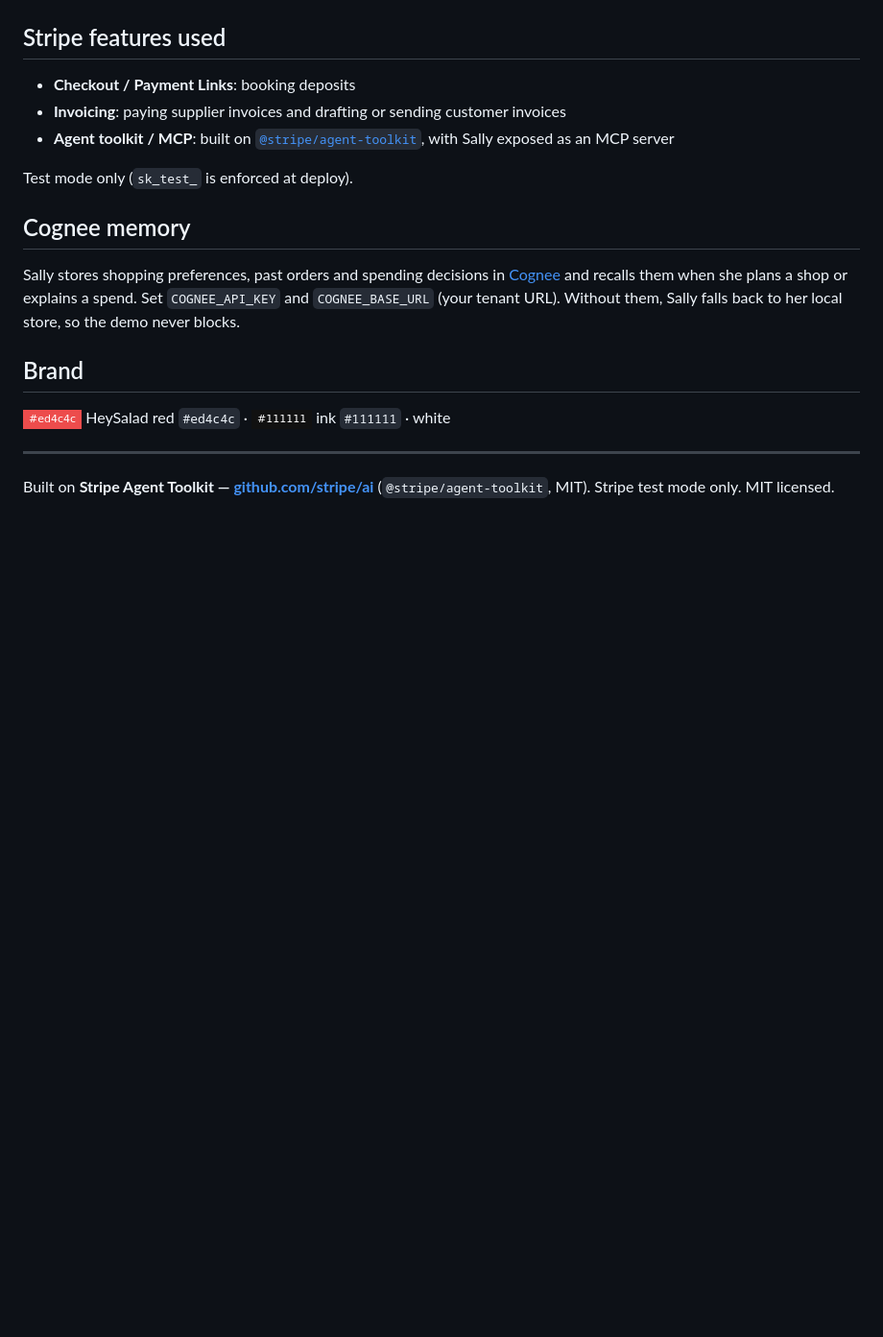
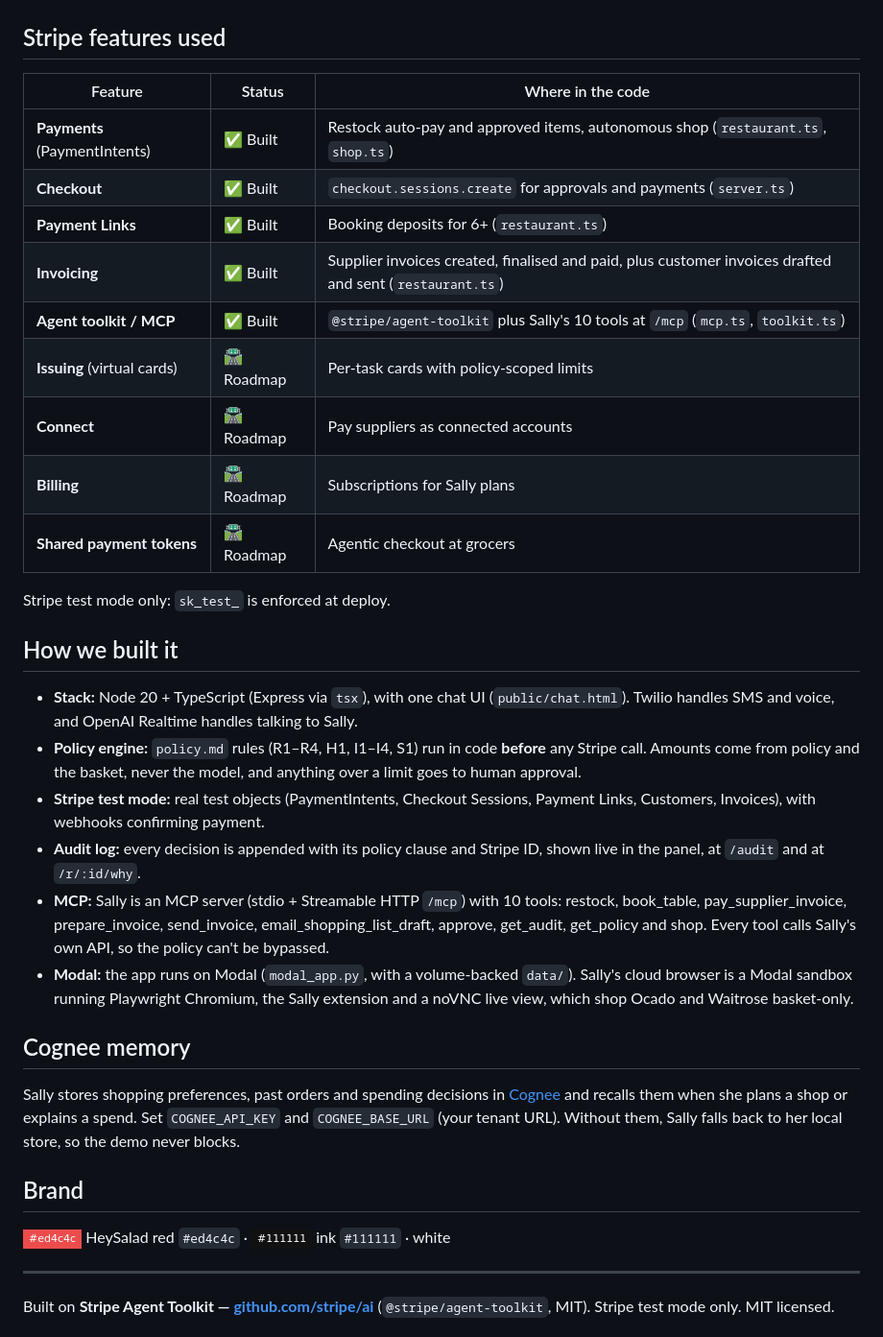
Before and after one commit to Hey-Salad/agent-offramp, a Markdown page: README.md, the part around the change. Shown at 96% size. Rendered like a GitHub page; badges without logos; blank space fills up the shorter version.

Commit message:
README: honest Stripe features table (built vs roadmap) + How we built it

````diff
--- a/README.md
+++ b/README.md
@@ -65,11 +65,27 @@ sequenceDiagram
 ```
 
 ## Stripe features used
-- **Checkout / Payment Links**: booking deposits
-- **Invoicing**: paying supplier invoices and drafting or sending customer invoices
-- **Agent toolkit / MCP**: built on [`@stripe/agent-toolkit`](https://github.com/stripe/ai), with Sally exposed as an MCP server
+| Feature | Status | Where in the code |
+|---|---|---|
+| **Payments** (PaymentIntents) | ✅ Built | Restock auto-pay and approved items, autonomous shop (`restaurant.ts`, `shop.ts`) |
+| **Checkout** | ✅ Built | `checkout.sessions.create` for approvals and payments (`server.ts`) |
+| **Payment Links** | ✅ Built | Booking deposits for 6+ (`restaurant.ts`) |
+| **Invoicing** | ✅ Built | Supplier invoices created, finalised and paid, plus customer invoices drafted and sent (`restaurant.ts`) |
+| **Agent toolkit / MCP** | ✅ Built | `@stripe/agent-toolkit` plus Sally's 10 tools at `/mcp` (`mcp.ts`, `toolkit.ts`) |
+| **Issuing** (virtual cards) | 🛣️ Roadmap | Per-task cards with policy-scoped limits |
+| **Connect** | 🛣️ Roadmap | Pay suppliers as connected accounts |
+| **Billing** | 🛣️ Roadmap | Subscriptions for Sally plans |
+| **Shared payment tokens** | 🛣️ Roadmap | Agentic checkout at grocers |
 
-Test mode only (`sk_test_` is enforced at deploy).
+Stripe test mode only: `sk_test_` is enforced at deploy.
+
+## How we built it
+- **Stack:** Node 20 + TypeScript (Express via `tsx`), with one chat UI (`public/chat.html`). Twilio handles SMS and voice, and OpenAI Realtime handles talking to Sally.
+- **Policy engine:** `policy.md` rules (R1–R4, H1, I1–I4, S1) run in code **before** any Stripe call. Amounts come from policy and the basket, never the model, and anything over a limit goes to human approval.
+- **Stripe test mode:** real test objects (PaymentIntents, Checkout Sessions, Payment Links, Customers, Invoices), with webhooks confirming payment.
+- **Audit log:** every decision is appended with its policy clause and Stripe ID, shown live in the panel, at `/audit` and at `/r/:id/why`.
+- **MCP:** Sally is an MCP server (stdio + Streamable HTTP `/mcp`) with 10 tools: restock, book_table, pay_supplier_invoice, prepare_invoice, send_invoice, email_shopping_list_draft, approve, get_audit, get_policy and shop. Every tool calls Sally's own API, so the policy can't be bypassed.
+- **Modal:** the app runs on Modal (`modal_app.py`, with a volume-backed `data/`). Sally's cloud browser is a Modal sandbox running Playwright Chromium, the Sally extension and a noVNC live view, which shop Ocado and Waitrose basket-only.
 
 ## Cognee memory
 Sally stores shopping preferences, past orders and spending decisions in [Cognee](https://cognee.ai) and recalls them when she plans a shop or explains a spend. Set `COGNEE_API_KEY` and `COGNEE_BASE_URL` (your tenant URL). Without them, Sally falls back to her local store, so the demo never blocks.
````
